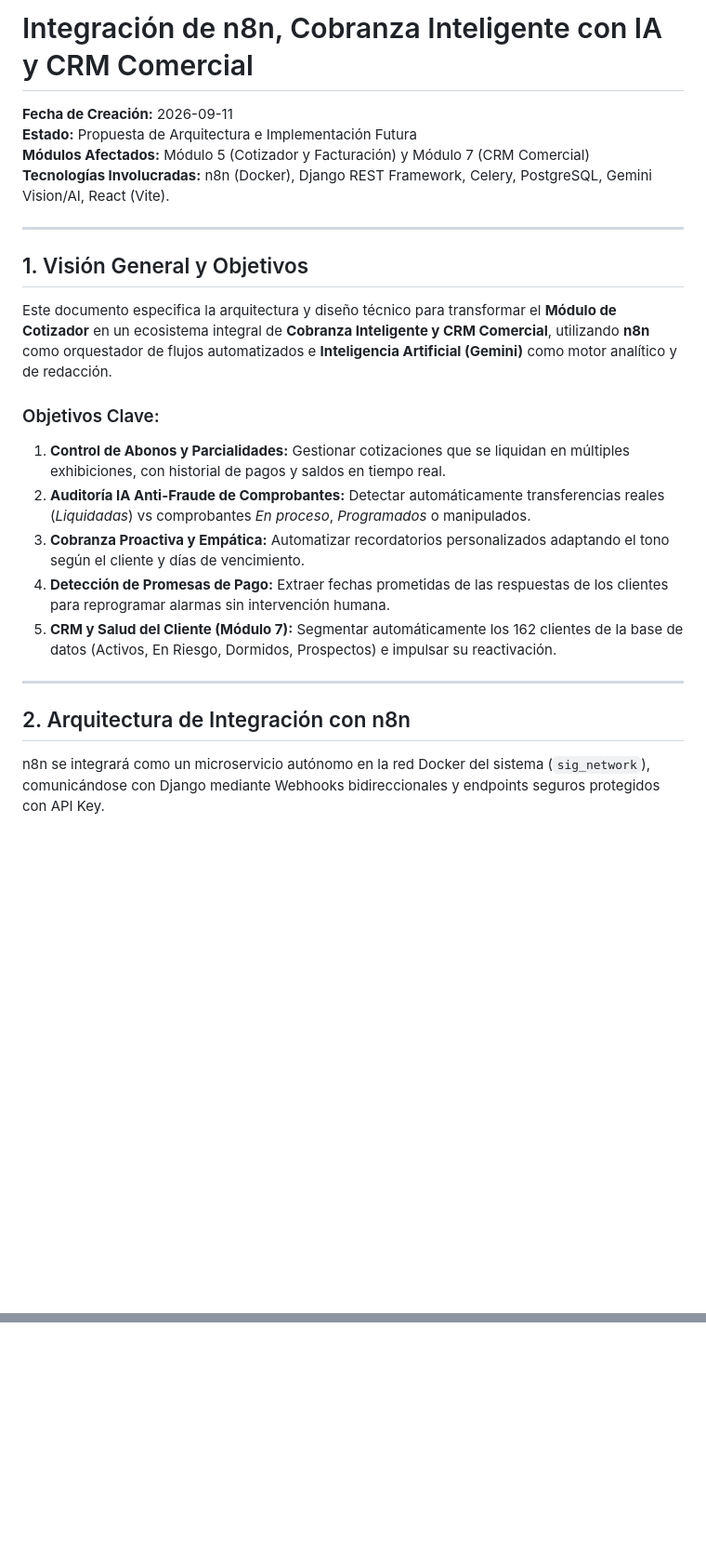
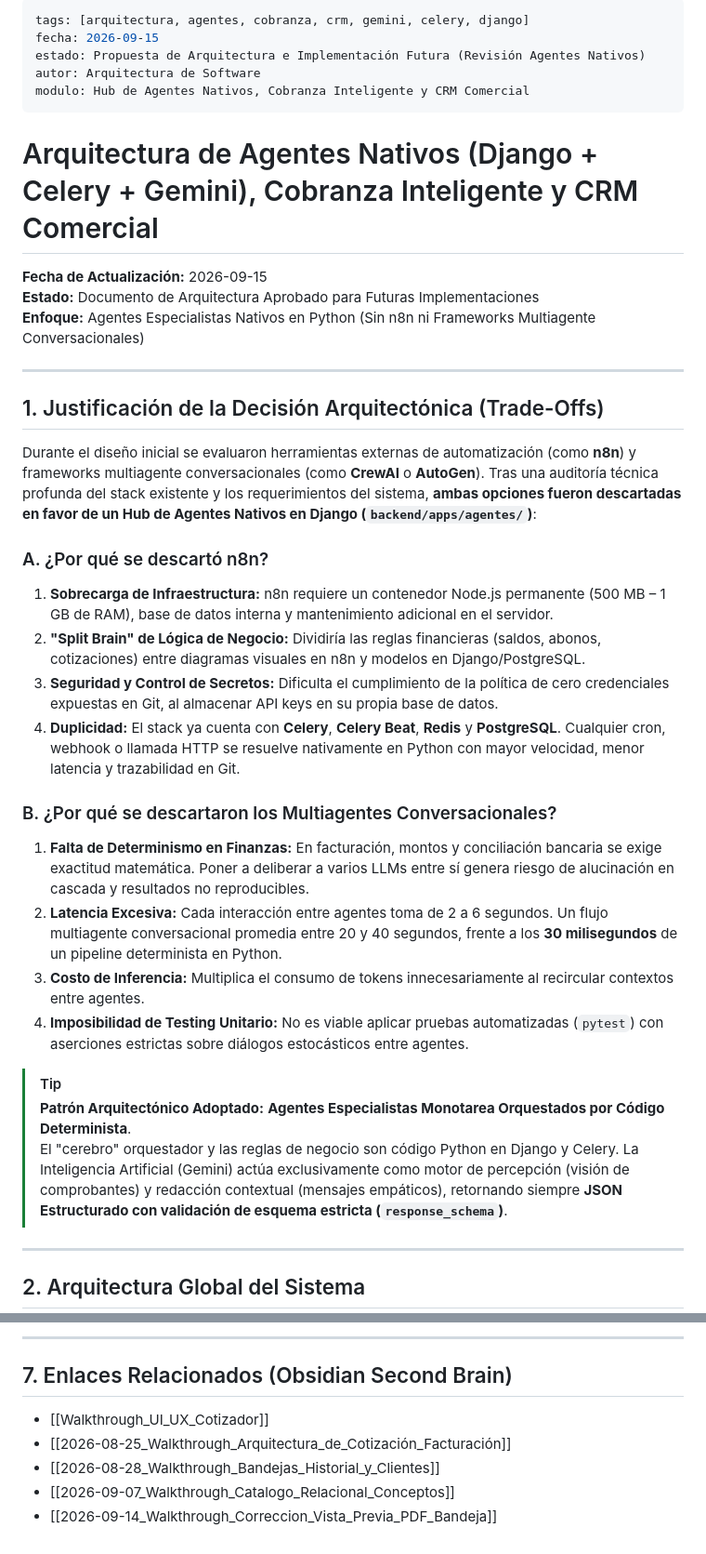
Before and after one commit to AlanContrera/Sistema-Integral-de-Gesti-n, a Markdown page: docs/futuras_implementaciones/2026-09-11_Integracion_n8n_Cobranza_Inteligente_y_CRM_Comercial.md, 2 parts joined by grey strips. Shown at 93% size. Drawn GitHub-style; blank space fills up the shorter version.

````diff
--- a/docs/futuras_implementaciones/2026-09-11_Integracion_n8n_Cobranza_Inteligente_y_CRM_Comercial.md
+++ b/docs/futuras_implementaciones/2026-09-11_Integracion_n8n_Cobranza_Inteligente_y_CRM_Comercial.md
@@ -1,28 +1,42 @@
-# Integración de n8n, Cobranza Inteligente con IA y CRM Comercial
+---
+tags: [arquitectura, agentes, cobranza, crm, gemini, celery, django]
+fecha: 2026-09-15
+estado: Propuesta de Arquitectura e Implementación Futura (Revisión Agentes Nativos)
+autor: Arquitectura de Software
+modulo: Hub de Agentes Nativos, Cobranza Inteligente y CRM Comercial
+---
 
-**Fecha de Creación:** 2026-09-11
-**Estado:** Propuesta de Arquitectura e Implementación Futura
-**Módulos Afectados:** Módulo 5 (Cotizador y Facturación) y Módulo 7 (CRM Comercial)
-**Tecnologías Involucradas:** n8n (Docker), Django REST Framework, Celery, PostgreSQL, Gemini Vision/AI, React (Vite).
+# Arquitectura de Agentes Nativos (Django + Celery + Gemini), Cobranza Inteligente y CRM Comercial
+
+**Fecha de Actualización:** 2026-09-15
+**Estado:** Documento de Arquitectura Aprobado para Futuras Implementaciones
+**Enfoque:** Agentes Especialistas Nativos en Python (Sin n8n ni Frameworks Multiagente Conversacionales)
 
 ---
 
-## 1. Visión General y Objetivos
+## 1. Justificación de la Decisión Arquitectónica (Trade-Offs)
 
-Este documento especifica la arquitectura y diseño técnico para transformar el **Módulo de Cotizador** en un ecosistema integral de **Cobranza Inteligente y CRM Comercial**, utilizando **n8n** como orquestador de flujos automatizados e **Inteligencia Artificial (Gemini)** como motor analítico y de redacción.
+Durante el diseño inicial se evaluaron herramientas externas de automatización (como **n8n**) y frameworks multiagente conversacionales (como **CrewAI** o **AutoGen**). Tras una auditoría técnica profunda del stack existente y los requerimientos del sistema, **ambas opciones fueron descartadas en favor de un Hub de Agentes Nativos en Django (`backend/apps/agentes/`)**:
 
-### Objetivos Clave:
-1. **Control de Abonos y Parcialidades:** Gestionar cotizaciones que se liquidan en múltiples exhibiciones, con historial de pagos y saldos en tiempo real.
-2. **Auditoría IA Anti-Fraude de Comprobantes:** Detectar automáticamente transferencias reales (*Liquidadas*) vs comprobantes *En proceso*, *Programados* o manipulados.
-3. **Cobranza Proactiva y Empática:** Automatizar recordatorios personalizados adaptando el tono según el cliente y días de vencimiento.
-4. **Detección de Promesas de Pago:** Extraer fechas prometidas de las respuestas de los clientes para reprogramar alarmas sin intervención humana.
-5. **CRM y Salud del Cliente (Módulo 7):** Segmentar automáticamente los 162 clientes de la base de datos (Activos, En Riesgo, Dormidos, Prospectos) e impulsar su reactivación.
+### A. ¿Por qué se descartó n8n?
+1. **Sobrecarga de Infraestructura:** n8n requiere un contenedor Node.js permanente (500 MB – 1 GB de RAM), base de datos interna y mantenimiento adicional en el servidor.
+2. **"Split Brain" de Lógica de Negocio:** Dividiría las reglas financieras (saldos, abonos, cotizaciones) entre diagramas visuales en n8n y modelos en Django/PostgreSQL.
+3. **Seguridad y Control de Secretos:** Dificulta el cumplimiento de la política de cero credenciales expuestas en Git, al almacenar API keys en su propia base de datos.
+4. **Duplicidad:** El stack ya cuenta con **Celery**, **Celery Beat**, **Redis** y **PostgreSQL**. Cualquier cron, webhook o llamada HTTP se resuelve nativamente en Python con mayor velocidad, menor latencia y trazabilidad en Git.
+
+### B. ¿Por qué se descartaron los Multiagentes Conversacionales?
+1. **Falta de Determinismo en Finanzas:** En facturación, montos y conciliación bancaria se exige exactitud matemática. Poner a deliberar a varios LLMs entre sí genera riesgo de alucinación en cascada y resultados no reproducibles.
+2. **Latencia Excesiva:** Cada interacción entre agentes toma de 2 a 6 segundos. Un flujo multiagente conversacional promedia entre 20 y 40 segundos, frente a los **30 milisegundos** de un pipeline determinista en Python.
+3. **Costo de Inferencia:** Multiplica el consumo de tokens innecesariamente al recircular contextos entre agentes.
+4. **Imposibilidad de Testing Unitario:** No es viable aplicar pruebas automatizadas (`pytest`) con aserciones estrictas sobre diálogos estocásticos entre agentes.
+
+> [!TIP]
+> **Patrón Arquitectónico Adoptado:** **Agentes Especialistas Monotarea Orquestados por Código Determinista**.
+> El "cerebro" orquestador y las reglas de negocio son código Python en Django y Celery. La Inteligencia Artificial (Gemini) actúa exclusivamente como motor de percepción (visión de comprobantes) y redacción contextual (mensajes empáticos), retornando siempre **JSON Estructurado con validación de esquema estricta (`response_schema`)**.
 
 ---
 
-## 2. Arquitectura de Integración con n8n
-
-n8n se integrará como un microservicio autónomo en la red Docker del sistema (`sig_network`), comunicándose con Django mediante Webhooks bidireccionales y endpoints seguros protegidos con API Key.
+## 2. Arquitectura Global del Sistema
 
 ```mermaid
 graph TD
@@ -190,0 +265,9 @@ Para cada uno de los 162 clientes se calculará en tiempo real:
+---
+
+## 7. Enlaces Relacionados (Obsidian Second Brain)
+
+- [[Walkthrough_UI_UX_Cotizador]]
+- [[2026-08-25_Walkthrough_Arquitectura_de_Cotización_Facturación]]
+- [[2026-08-28_Walkthrough_Bandejas_Historial_y_Clientes]]
+- [[2026-09-07_Walkthrough_Catalogo_Relacional_Conceptos]]
+- [[2026-09-14_Walkthrough_Correccion_Vista_Previa_PDF_Bandeja]]
````
Also changed, not shown: other parts of docs/futuras_implementaciones/2026-09-11_Integracion_n8n_Cobranza_Inteligente_y_CRM_Comercial.md (+168 -108 lines).
